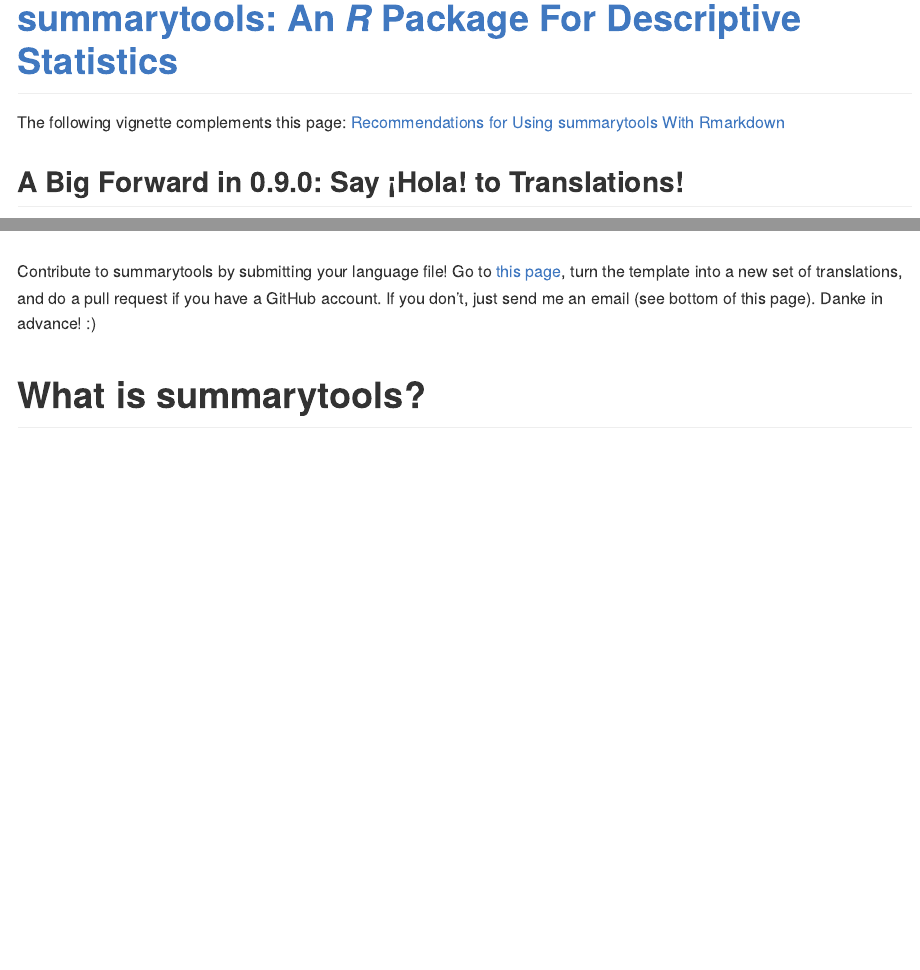
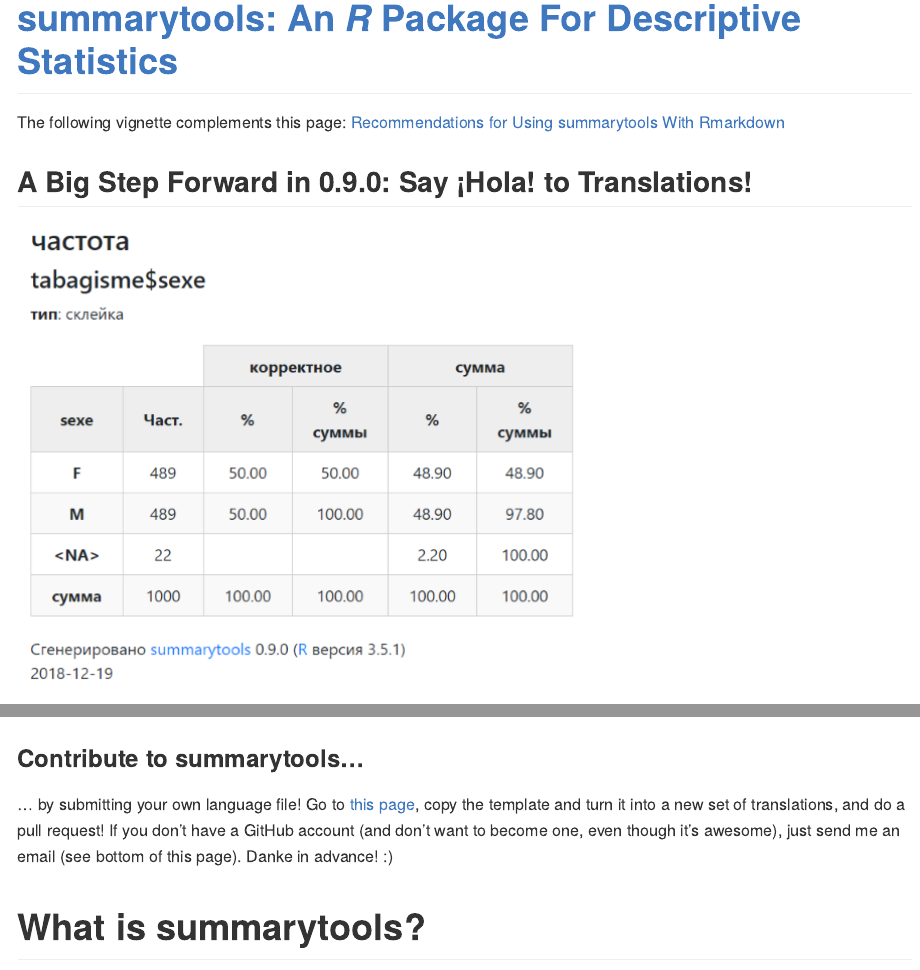
Before and after one commit to dcomtois/summarytools, an R Markdown document (Readme.Rmd): the page in a window 1100 px wide, from its top, and a second part further down, joined at a grey line. The pictures show the output file README.md that the author committed with the source, drawn offline in the style of GitHub; badge pictures from the web are left out.

Commit message:
Added missing word

```diff
--- a/Readme.Rmd
+++ b/Readme.Rmd
@@ -17,14 +17,15 @@
 
 The following vignette complements this page: [Recommendations for Using summarytools With Rmarkdown](https://cran.r-project.org/web/packages/summarytools/vignettes/Recommendations-rmarkdown.html)
 
-## A Big Forward in 0.9.0: Say ¡Hola! to Translations!
+## A Big Step Forward in 0.9.0: Say ¡Hola! to Translations!
 ![A Russian version of freq)](img/Russian-freq.png)
 
-Contribute to summarytools by submitting your language file! Go to
+### Contribute to summarytools...
+... by submitting your own language file! Go to
 [this page](https://github.com/dcomtois/summarytools/tree/dev-current/translations),
-turn the template into a new set of translations, and do a pull request if you
-have a GitHub account. If you don't, just send me an email (see bottom of this
-page). Danke in advance! :)
+copy the template and turn it into a new set of translations, and do a pull request!
+If you don't have a GitHub account (and don't want to become one, even though it's
+awesome), just send me an email (see bottom of this page). Danke in advance! :)
 
 
 # What is summarytools?
```
Also changed, not shown: README.md.
